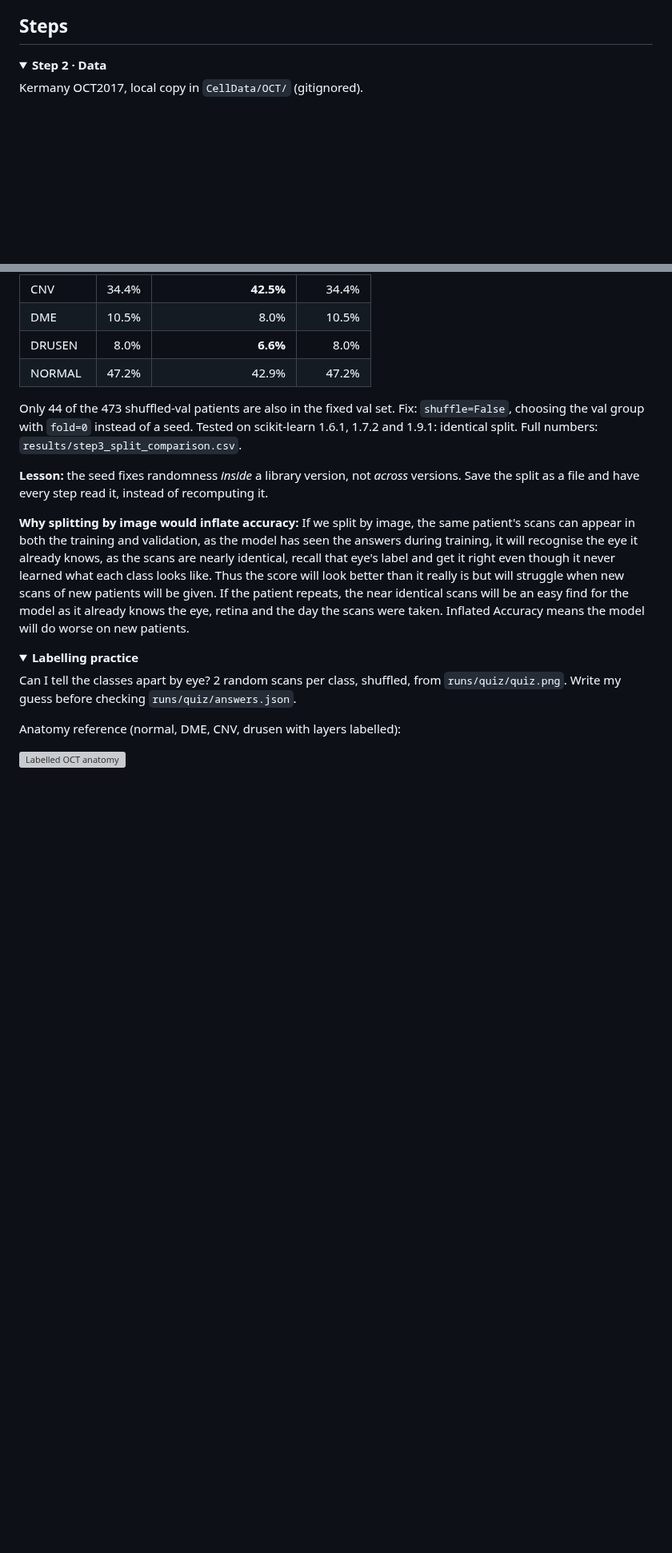
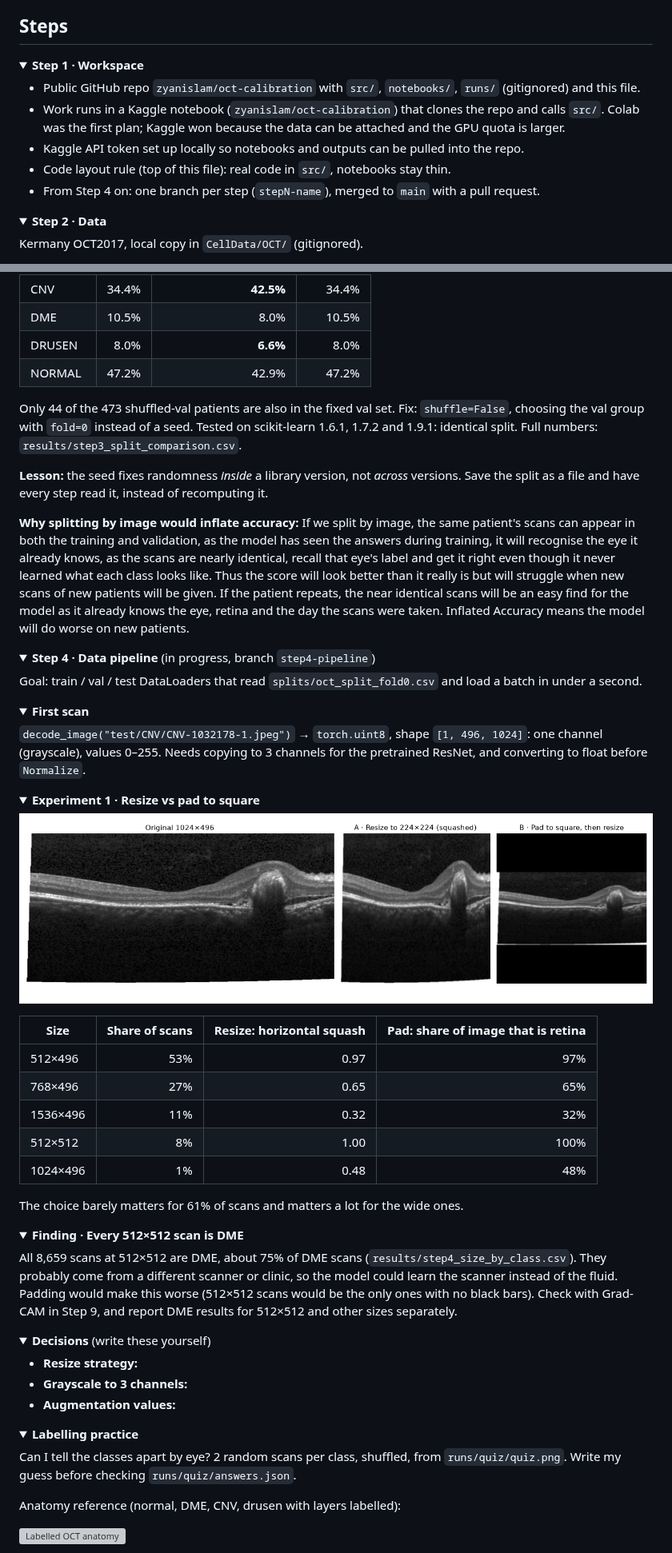
Before and after one commit to zyanislam/oct-calibration, a Markdown page: NOTES.md, 2 parts joined by grey strips. Shown at 80% size. GitHub-like rendering; pictures changed too: figures/step4/resize_vs_pad_CNV-1032178-1.png (added); folded sections open; blank space fills up the shorter version; grey boxes are pictures that could not be loaded.

Commit message:
Nest NOTES subsections as dropdowns, add Step 1 and Step 4 sections
Co-Authored-By: Claude Opus 5.5 <noreply@anthropic.com>

```diff
--- a/NOTES.md
+++ b/NOTES.md
@@ -58,6 +58,17 @@ One entry a day: what I tried, what broke, what I learned. Newest first.
 ## Steps
 
 <details>
+<summary><strong>Step 1 · Workspace</strong></summary>
+
+- Public GitHub repo `zyanislam/oct-calibration` with `src/`, `notebooks/`, `runs/` (gitignored) and this file.
+- Work runs in a Kaggle notebook (`zyanislam/oct-calibration`) that clones the repo and calls `src/`. Colab was the first plan; Kaggle won because the data can be attached and the GPU quota is larger.
+- Kaggle API token set up locally so notebooks and outputs can be pulled into the repo.
+- Code layout rule (top of this file): real code in `src/`, notebooks stay thin.
+- From Step 4 on: one branch per step (`stepN-name`), merged to `main` with a pull request.
+
+</details>
+
+<details>
 <summary><strong>Step 2 · Data</strong></summary>
 
 Kermany OCT2017, local copy in `CellData/OCT/` (gitignored).
@@ -142,3 +160,48 @@ If we split by image, the same patient's scans can appear in both the training a
 
 </details>
 
+</details>
+
+<details>
+<summary><strong>Step 4 · Data pipeline</strong> (in progress, branch <code>step4-pipeline</code>)</summary>
+
+Goal: train / val / test DataLoaders that read `splits/oct_split_fold0.csv` and load a batch in under a second.
+
+<details>
+<summary><b>First scan</b></summary>
+
+`decode_image("test/CNV/CNV-1032178-1.jpeg")` → `torch.uint8`, shape `[1, 496, 1024]`: one channel (grayscale), values 0–255. Needs copying to 3 channels for the pretrained ResNet, and converting to float before `Normalize`.
+
+</details>
+
+<details>
+<summary><b>Experiment 1 · Resize vs pad to square</b></summary>
+
+![Resize vs pad](figures/step4/resize_vs_pad_CNV-1032178-1.png)
+
+| Size | Share of scans | Resize: horizontal squash | Pad: share of image that is retina |
+|------|---------------:|--------------------------:|-----------------------------------:|
+| 512×496 | 53% | 0.97 | 97% |
+| 768×496 | 27% | 0.65 | 65% |
+| 1536×496 | 11% | 0.32 | 32% |
+| 512×512 | 8% | 1.00 | 100% |
+| 1024×496 | 1% | 0.48 | 48% |
+
+The choice barely matters for 61% of scans and matters a lot for the wide ones.
+
+</details>
+
+<details>
+<summary><b>Finding · Every 512×512 scan is DME</b></summary>
+
+All 8,659 scans at 512×512 are DME, about 75% of DME scans (`results/step4_size_by_class.csv`). They probably come from a different scanner or clinic, so the model could learn the scanner instead of the fluid. Padding would make this worse (512×512 scans would be the only ones with no black bars). Check with Grad-CAM in Step 9, and report DME results for 512×512 and other sizes separately.
+
+</details>
+
+<details>
+<summary><b>Decisions</b> (write these yourself)</summary>
+
+- **Resize strategy:** <!-- your choice and one line of reasoning -->
+- **Grayscale to 3 channels:** <!-- where in the transform, and why -->
+- **Augmentation values:** <!-- rotation, flip, crop, jitter; why no vertical flip -->
+
```
Also changed, not shown: other parts of NOTES.md (+26 -6 lines).
